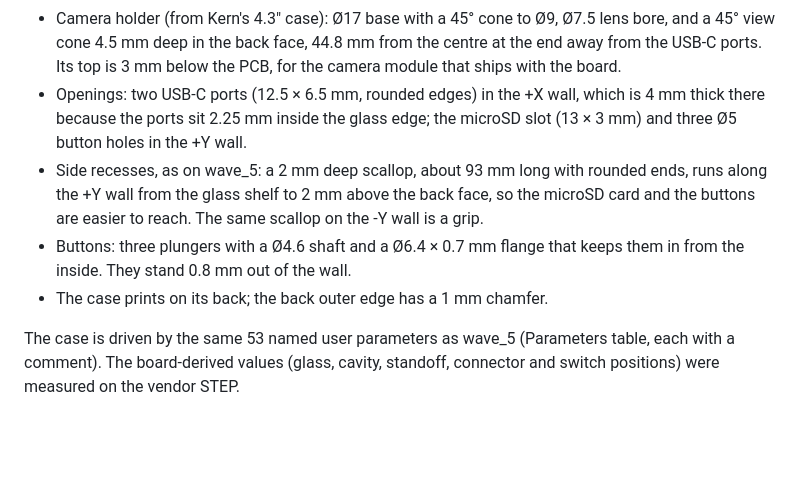
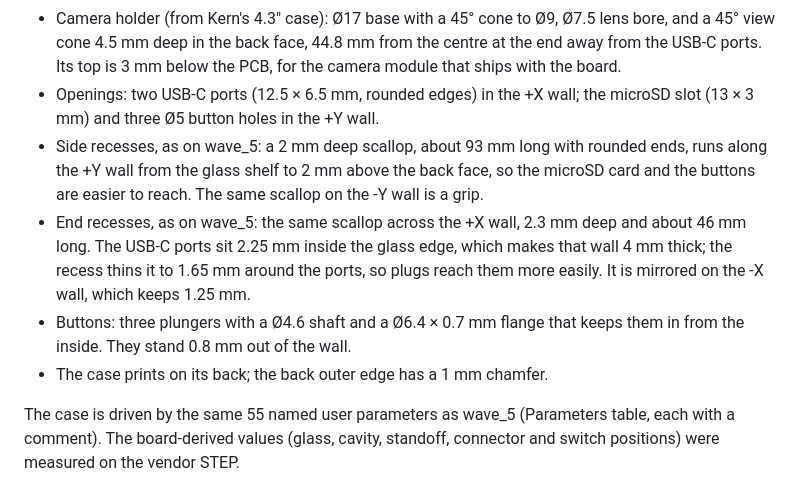
Before and after one commit to odudex/P4Enclosures, a Markdown page: wave_43/README.md, the part around the change. Rendered like a GitHub page; blank space fills up the shorter version.

```diff
--- a/wave_43/README.md
+++ b/wave_43/README.md
@@ -61,17 +61,20 @@ whole device, and run **Update Links** in it after saving the case.
 - Camera holder (from Kern's 4.3" case): Ø17 base with a 45° cone to Ø9, Ø7.5 lens bore, and a 45° view
   cone 4.5 mm deep in the back face, 44.8 mm from the centre at the end away from the USB-C ports. Its
   top is 3 mm below the PCB, for the camera module that ships with the board.
-- Openings: two USB-C ports (12.5 × 6.5 mm, rounded edges) in the +X wall, which is 4 mm thick there
-  because the ports sit 2.25 mm inside the glass edge; the microSD slot (13 × 3 mm) and three Ø5
-  button holes in the +Y wall.
+- Openings: two USB-C ports (12.5 × 6.5 mm, rounded edges) in the +X wall; the microSD slot
+  (13 × 3 mm) and three Ø5 button holes in the +Y wall.
 - Side recesses, as on wave_5: a 2 mm deep scallop, about 93 mm long with rounded ends, runs along
   the +Y wall from the glass shelf to 2 mm above the back face, so the microSD card and the buttons
   are easier to reach. The same scallop on the -Y wall is a grip.
+- End recesses, as on wave_5: the same scallop across the +X wall, 2.3 mm deep and about 46 mm long.
+  The USB-C ports sit 2.25 mm inside the glass edge, which makes that wall 4 mm thick; the recess
+  thins it to 1.65 mm around the ports, so plugs reach them more easily. It is mirrored on the -X
+  wall, which keeps 1.25 mm.
 - Buttons: three plungers with a Ø4.6 shaft and a Ø6.4 × 0.7 mm flange that keeps them in from the
   inside. They stand 0.8 mm out of the wall.
 - The case prints on its back; the back outer edge has a 1 mm chamfer.
 
-The case is driven by the same 53 named user parameters as wave_5 (Parameters table, each with a
+The case is driven by the same 55 named user parameters as wave_5 (Parameters table, each with a
 comment). The board-derived values (glass, cavity, standoff, connector and switch positions) were
 measured on the vendor STEP.
 
```
Also changed, not shown: wave_5/README.md (+7 -4 lines), wave_43/images/assembly.png, wave_5/images/assembly.png, 6 other files.
